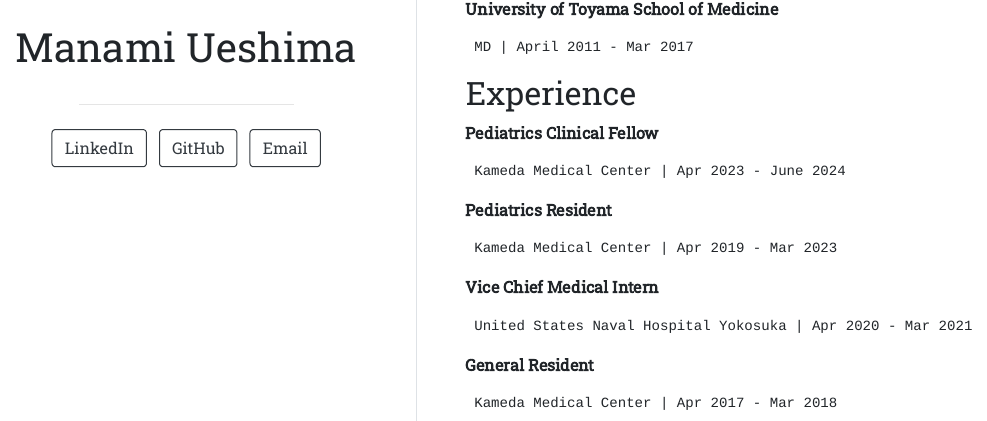
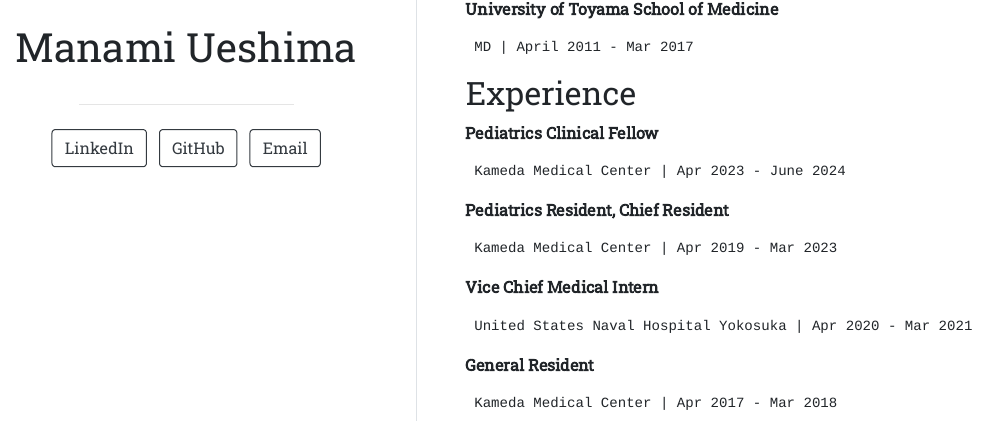
Before and after one commit to manamiueshima/manamiueshima.github.io, an R Markdown document (index.Rmd): the page in a window 1100 px wide, from 480 px down. The pictures show the output file index.html that the author committed with the source, opened offline.

Commit message:
Most Recent

```diff
--- a/index.Rmd
+++ b/index.Rmd
@@ -36,7 +36,7 @@
 
      Kameda Medical Center | Apr 2023 - June 2024
 
-**Pediatrics Resident**
+**Pediatrics Resident, Chief Resident**
 
      Kameda Medical Center | Apr 2019 - Mar 2023
 
```
Also changed, not shown: index.html.
